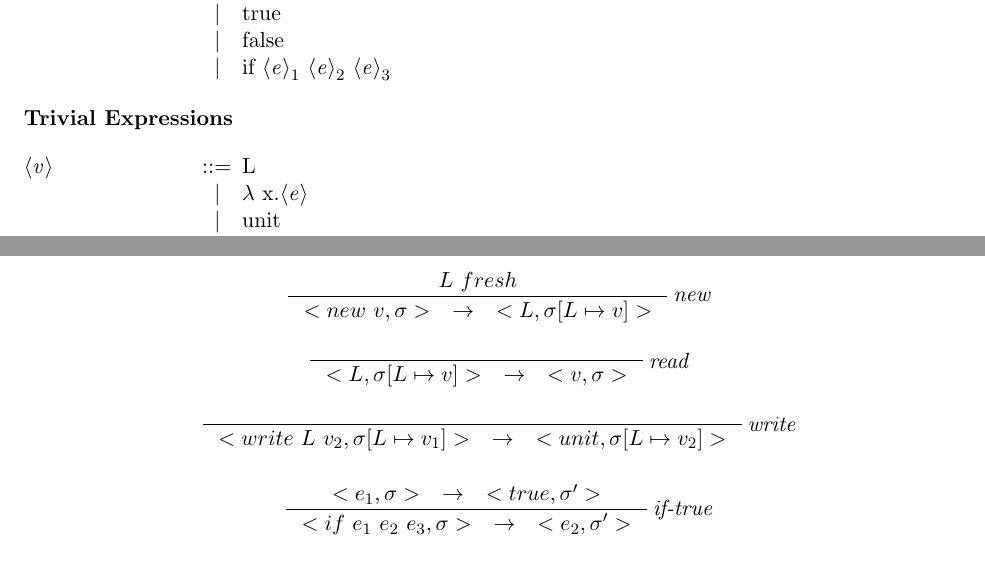
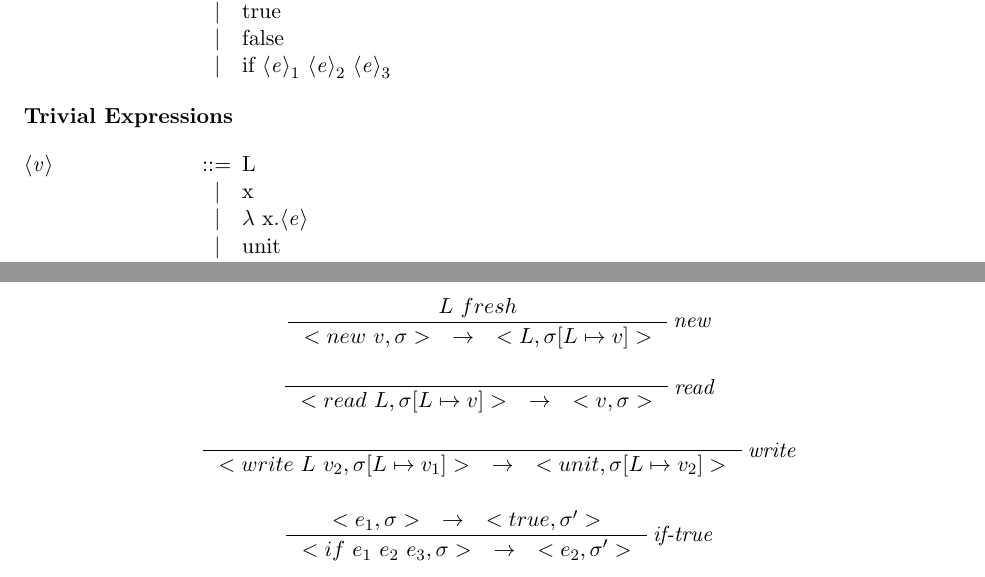
Before and after one commit to chrisosaurus/calculi, a LaTeX book (doc/LambdaAssignment/semantics.tex): two parts of pages 1 and 2 of 2, joined at a grey line, cut so that both start at the same text. Compiled offline with pdfLaTeX.

Commit message:
corrections to lambda assignment semantics

```diff
--- a/doc/LambdaAssignment/semantics.tex
+++ b/doc/LambdaAssignment/semantics.tex
@@ -70,6 +70,7 @@
 \begin{grammar}
 
     <v> ::=  L
+        \alt x
         \alt $\lambda$ x.<e>
         \alt unit
         \alt true
@@ -185,7 +186,7 @@
              $ }
     \RightLabel{\it read}
     \UnaryInfC{ $
-                <L, \sigma[L \mapsto v]>
+                <read \ L, \sigma[L \mapsto v]>
                 \quad
                 \rightarrow
                 \quad
```
